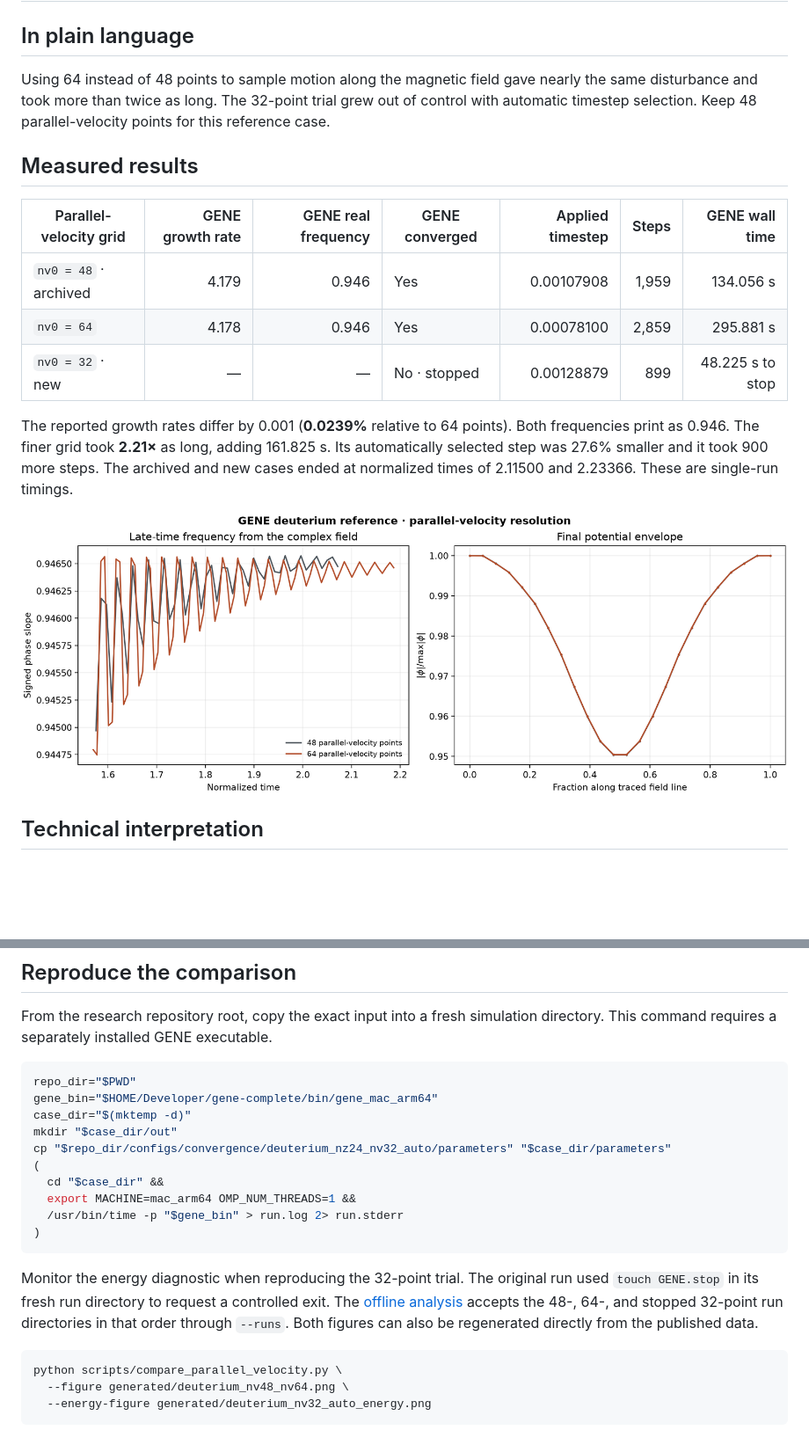
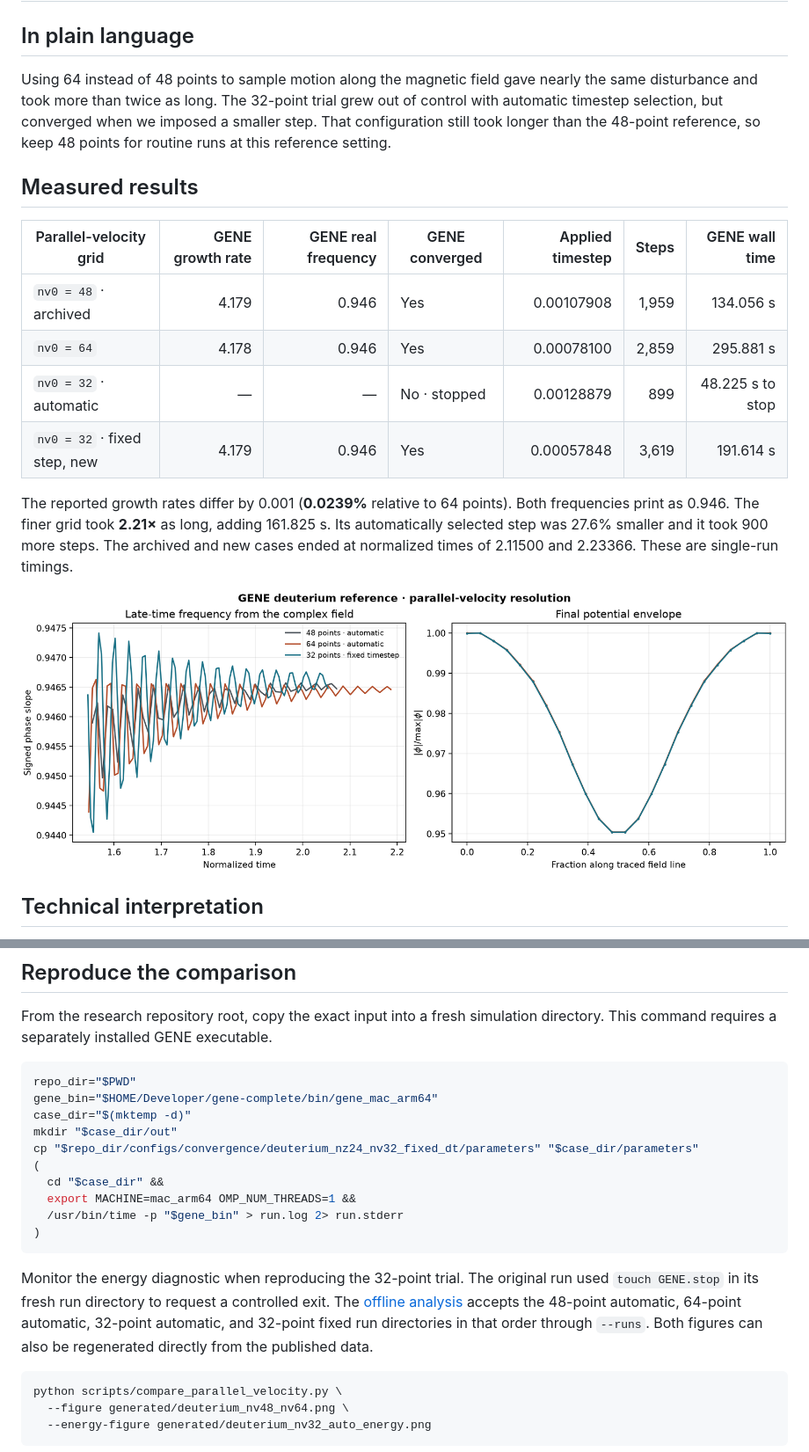
Before and after one commit to santoshzaero/gene-dipole-plasma-stability, a Markdown page: docs/studies/deuterium_parallel_velocity.md, 2 parts joined by grey strips. Shown at 88% size. GitHub-like rendering; pictures changed too: figures/convergence/deuterium_nv48_nv64.png; blank space fills up the shorter version.

````diff
--- a/docs/studies/deuterium_parallel_velocity.md
+++ b/docs/studies/deuterium_parallel_velocity.md
@@ -2,7 +2,7 @@
 
 ## In plain language
 
-Using 64 instead of 48 points to sample motion along the magnetic field gave nearly the same disturbance and took more than twice as long. The 32-point trial grew out of control with automatic timestep selection. Keep 48 parallel-velocity points for this reference case.
+Using 64 instead of 48 points to sample motion along the magnetic field gave nearly the same disturbance and took more than twice as long. The 32-point trial grew out of control with automatic timestep selection, but converged when we imposed a smaller step. That configuration still took longer than the 48-point reference, so keep 48 points for routine runs at this reference setting.
 
 ## Measured results
 
@@ -10,7 +10,8 @@ Using 64 instead of 48 points to sample motion along the magnetic field gave nea
 | --- | ---: | ---: | --- | ---: | ---: | ---: |
 | `nv0 = 48` · archived | 4.179 | 0.946 | Yes | 0.00107908 | 1,959 | 134.056 s |
 | `nv0 = 64` | 4.178 | 0.946 | Yes | 0.00078100 | 2,859 | 295.881 s |
-| `nv0 = 32` · new | — | — | No · stopped | 0.00128879 | 899 | 48.225 s to stop |
+| `nv0 = 32` · automatic | — | — | No · stopped | 0.00128879 | 899 | 48.225 s to stop |
+| `nv0 = 32` · fixed step, new | 4.179 | 0.946 | Yes | 0.00057848 | 3,619 | 191.614 s |
 
 The reported growth rates differ by 0.001 (**0.0239%** relative to 64 points). Both frequencies print as 0.946. The finer grid took **2.21×** as long, adding 161.825 s. Its automatically selected step was 27.6% smaller and it took 900 more steps. The archived and new cases ended at normalized times of 2.11500 and 2.23366. These are single-run timings.
 
@@ -47,7 +64,7 @@ repo_dir="$PWD"
 gene_bin="$HOME/Developer/gene-complete/bin/gene_mac_arm64"
 case_dir="$(mktemp -d)"
 mkdir "$case_dir/out"
-cp "$repo_dir/configs/convergence/deuterium_nz24_nv32_auto/parameters" "$case_dir/parameters"
+cp "$repo_dir/configs/convergence/deuterium_nz24_nv32_fixed_dt/parameters" "$case_dir/parameters"
 (
   cd "$case_dir" &&
   export MACHINE=mac_arm64 OMP_NUM_THREADS=1 &&
@@ -55,7 +72,7 @@ cp "$repo_dir/configs/convergence/deuterium_nz24_nv32_auto/parameters" "$case_di
 )
 ```
 
-Monitor the energy diagnostic when reproducing the 32-point trial. The original run used `touch GENE.stop` in its fresh run directory to request a controlled exit. The [offline analysis](../../scripts/compare_parallel_velocity.py) accepts the 48-, 64-, and stopped 32-point run directories in that order through `--runs`. Both figures can also be regenerated directly from the published data.
+Monitor the energy diagnostic when reproducing the 32-point trial. The original run used `touch GENE.stop` in its fresh run directory to request a controlled exit. The [offline analysis](../../scripts/compare_parallel_velocity.py) accepts the 48-point automatic, 64-point automatic, 32-point automatic, and 32-point fixed run directories in that order through `--runs`. Both figures can also be regenerated directly from the published data.
 
 ```sh
 python scripts/compare_parallel_velocity.py \
````
Also changed, not shown: other parts of docs/studies/deuterium_parallel_velocity.md (+20 -4 lines), docs/research_log.md (+4 -0 lines), docs/research_roadmap.md (+2 -2 lines), figures/convergence/deuterium_nv32_auto_energy.png, 10 other files.
